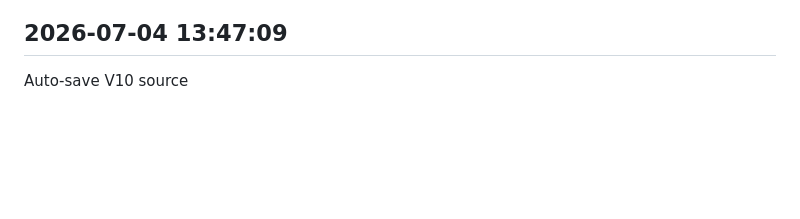
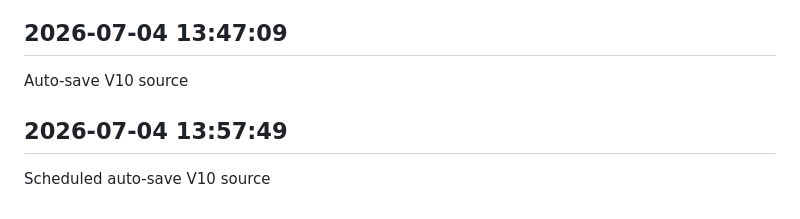
Before and after one commit to sagarkerhalkar/SagarSystemHealthMonitor-V10, a Markdown page: docs/V10_WORK_LOG.md, the part around the change. GitHub-like rendering; blank space fills up the shorter version.

Commit message:
Scheduled auto-save V10 source

```diff
--- a/docs/V10_WORK_LOG.md
+++ b/docs/V10_WORK_LOG.md
@@ -854,3 +854,7 @@ Scheduled auto-save V10 source
 
 ## 2026-07-04 13:47:09
 Auto-save V10 source
+
+
+## 2026-07-04 13:57:49
+Scheduled auto-save V10 source
```
